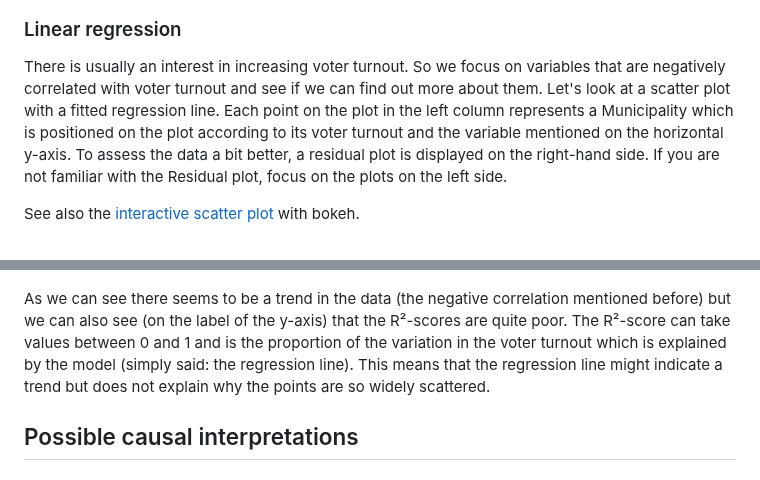
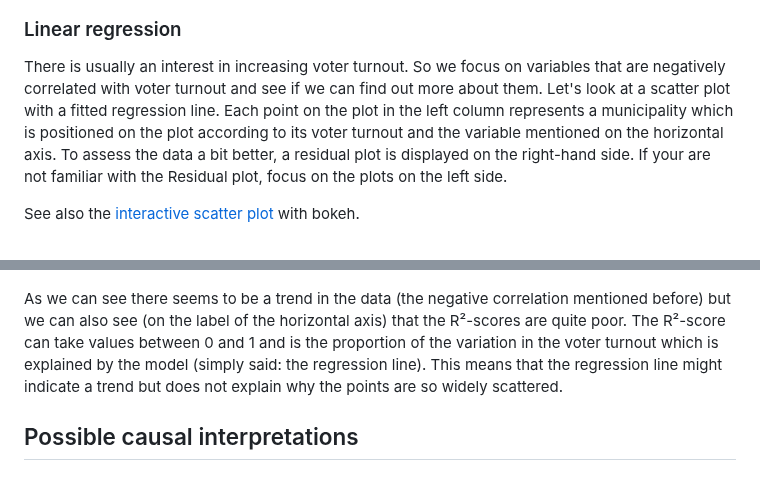
Before and after one commit to t4d-gmbh/voter-turnout-in-switzerland, a Markdown page: README.md, 2 parts joined by grey strips. GitHub-like rendering.

Commit message:
use horizontal instead of y axis

```diff
--- a/README.md
+++ b/README.md
@@ -174,7 +174,7 @@ Let's see how each of the input variables $`X_i`$ correlates with the voter turn
 
 ### Linear regression
 
-There is usually an interest in increasing voter turnout. So we focus on variables that are negatively correlated with voter turnout and see if we can find out more about them. Let's look at a scatter plot with a fitted regression line. Each point on the plot in the left column represents a Municipality which is positioned on the plot according to its voter turnout and the variable mentioned on the horizontal y-axis. To assess the data a bit better, a residual plot is displayed on the right-hand side. If you are not familiar with the Residual plot, focus on the plots on the left side.
+There is usually an interest in increasing voter turnout. So we focus on variables that are negatively correlated with voter turnout and see if we can find out more about them. Let's look at a scatter plot with a fitted regression line. Each point on the plot in the left column represents a municipality which is positioned on the plot according to its voter turnout and the variable mentioned on the horizontal axis. To assess the data a bit better, a residual plot is displayed on the right-hand side. If your are not familiar with the Residual plot, focus on the plots on the left side.
 
 See also the [interactive scatter plot](https://mmoleiro.github.io/bokeh-plots/interactive-scatter-plot.html) with bokeh.
 
@@ -188,7 +188,7 @@ See also the [interactive scatter plot](https://mmoleiro.github.io/bokeh-plots/i
   />
 </p>
 
-As we can see there seems to be a trend in the data (the negative correlation mentioned before) but we can also see (on the label of the y-axis) that the R²-scores are quite poor. The R²-score can take values between 0 and 1 and is the proportion of the variation in the voter turnout which is explained by the model (simply said: the regression line). This means that the regression line might indicate a trend but does not explain why the points are so widely scattered.
+As we can see there seems to be a trend in the data (the negative correlation mentioned before) but we can also see (on the label of the horizontal axis) that the R²-scores are quite poor. The R²-score can take values between 0 and 1 and is the proportion of the variation in the voter turnout which is explained by the model (simply said: the regression line). This means that the regression line might indicate a trend but does not explain why the points are so widely scattered.
 
 ## Possible causal interpretations
 
```
